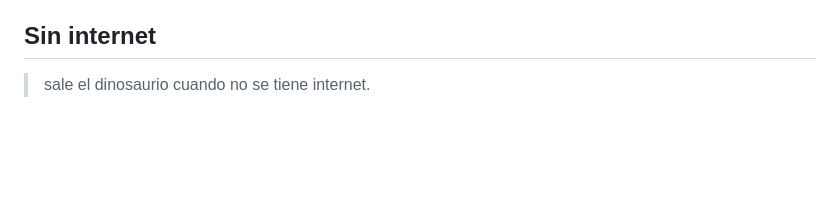
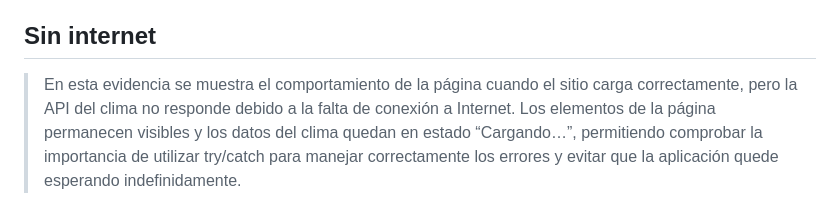
Before and after one commit to emitostado/clima-obra, a Markdown page: notas/05-como-funciona-la-web.md, the part around the change. GitHub-like rendering; blank space fills up the shorter version.

```diff
--- a/notas/05-como-funciona-la-web.md
+++ b/notas/05-como-funciona-la-web.md
@@ -138,7 +138,7 @@ datos.current.wind_speed_10m           →  5.5
 
 ## Sin internet
 
-> sale el dinosaurio cuando no se tiene internet.
+> En esta evidencia se muestra el comportamiento de la página cuando el sitio carga correctamente, pero la API del clima no responde debido a la falta de conexión a Internet. Los elementos de la página permanecen visibles y los datos del clima quedan en estado “Cargando…”, permitiendo comprobar la importancia de utilizar try/catch para manejar correctamente los errores y evitar que la aplicación quede esperando indefinidamente.
 
 > ![sale el dinosaurio de sin internet](sin-internet.png)
 
```
